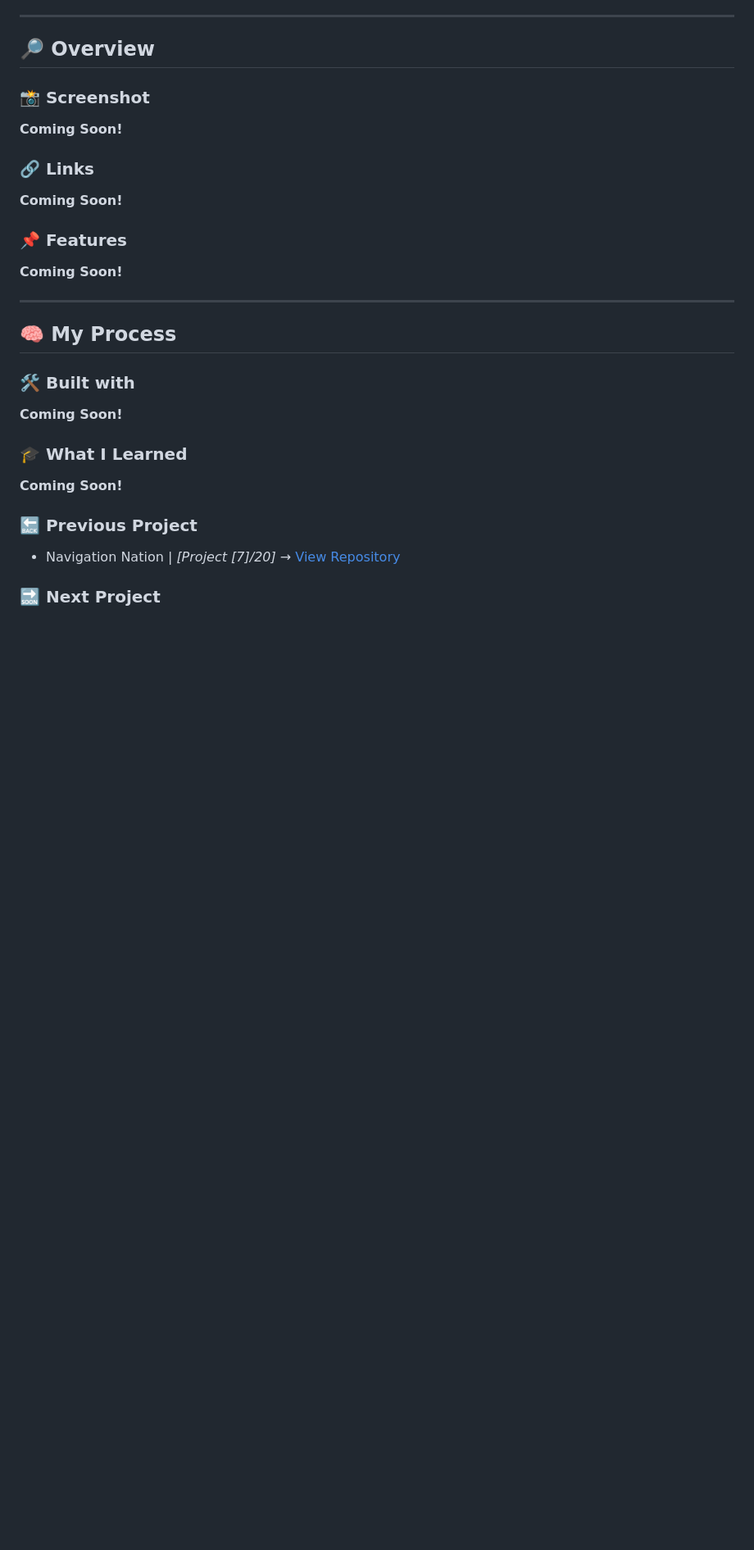
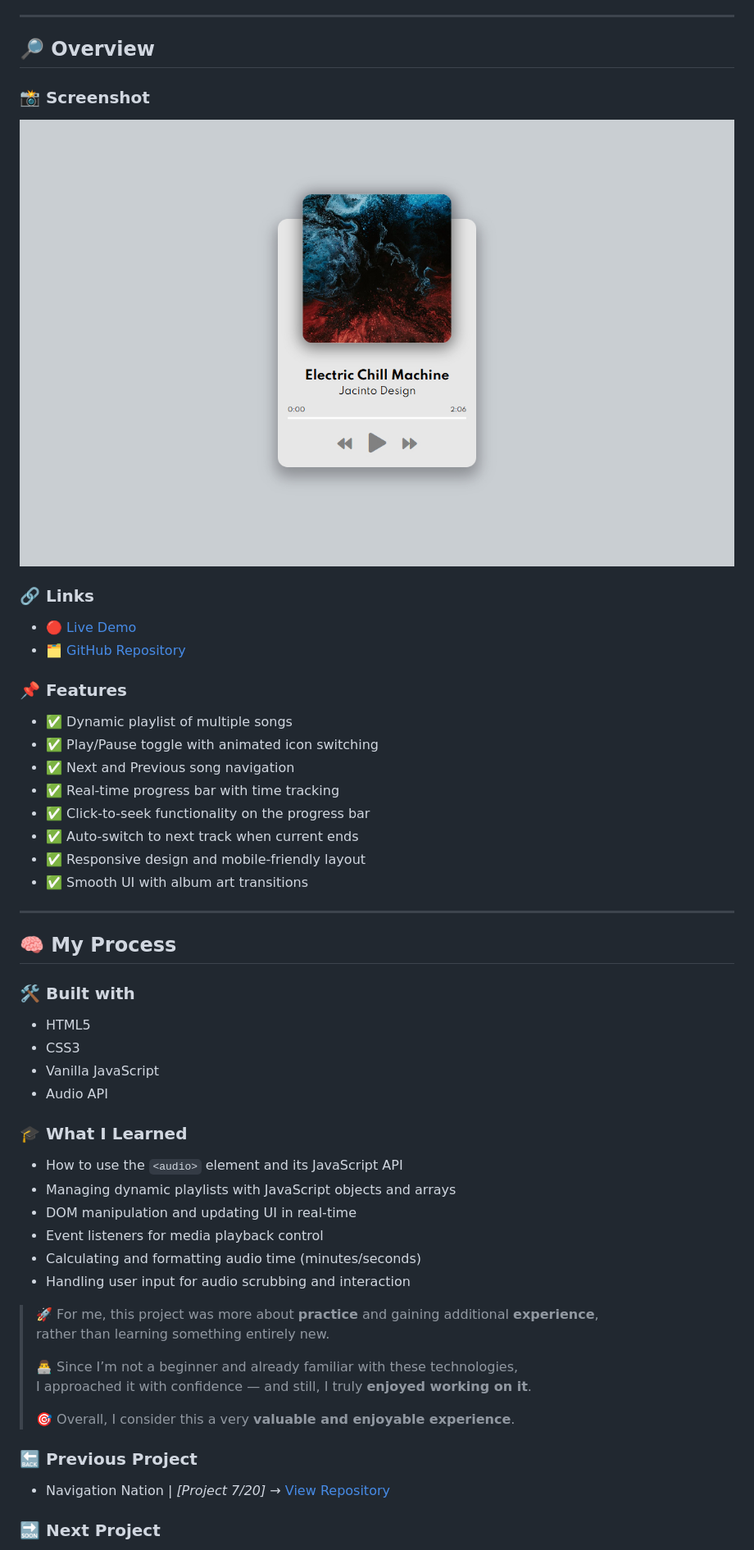
Before and after one commit to DalaScript/music-player, a Markdown page: README.md, the part around the change printed below. Shown: that part at 82% size. Drawn GitHub-style; pictures changed too: assets/screenshot.jpg (added); blank space fills up the shorter version.

```diff
--- a/README.md
+++ b/README.md
@@ -25,15 +27,24 @@
 
 ### 📸 Screenshot
 
-**Coming Soon!**
+![screenshot of the project's webpage](./assets/screenshot.jpg)
+
 
 ### 🔗 Links
 
-**Coming Soon!**
+ - [🔴 Live Demo](https://dalascript.github.io/music-player/)
+ - [🗂️ GitHub Repository](https://github.com/DalaScript/music-player)
 
 ### 📌 Features
 
-**Coming Soon!**
+  - ✅ Dynamic playlist of multiple songs
+  - ✅ Play/Pause toggle with animated icon switching
+  - ✅ Next and Previous song navigation
+  - ✅ Real-time progress bar with time tracking
+  - ✅ Click-to-seek functionality on the progress bar
+  - ✅ Auto-switch to next track when current ends
+  - ✅ Responsive design and mobile-friendly layout
+  - ✅ Smooth UI with album art transitions
 
 ---
 
@@ -41,15 +52,31 @@
 
 ### 🛠️ Built with
 
-**Coming Soon!**
+ - HTML5
+ - CSS3
+ - Vanilla JavaScript
+ - Audio API
 
 ### 🎓 What I Learned
 
-**Coming Soon!**
+ - How to use the `<audio>` element and its JavaScript API
+ - Managing dynamic playlists with JavaScript objects and arrays
+ - DOM manipulation and updating UI in real-time
+ - Event listeners for media playback control
+ - Calculating and formatting audio time (minutes/seconds)
+ - Handling user input for audio scrubbing and interaction
+
+  > 🚀 For me, this project was more about **practice** and gaining additional **experience**,
+  > rather than learning something entirely new.
+  >
+  > 👨‍💻 Since I’m not a beginner and already familiar with these technologies,
+  > I approached it with confidence — and still, I truly **enjoyed working on it**.
+  >
+  > 🎯 Overall, I consider this a very **valuable and enjoyable experience**.
 
 ### 🔙 Previous Project
 
- - Navigation Nation | *[Project [7]/20]* → [View Repository](https://github.com/DalaScript/navigation-nation)
+ - Navigation Nation | *[Project 7/20]* → [View Repository](https://github.com/DalaScript/navigation-nation)
 
 ### 🔜 Next Project
 
```
Also changed, not shown: other parts of README.md (+3 -1 lines).
